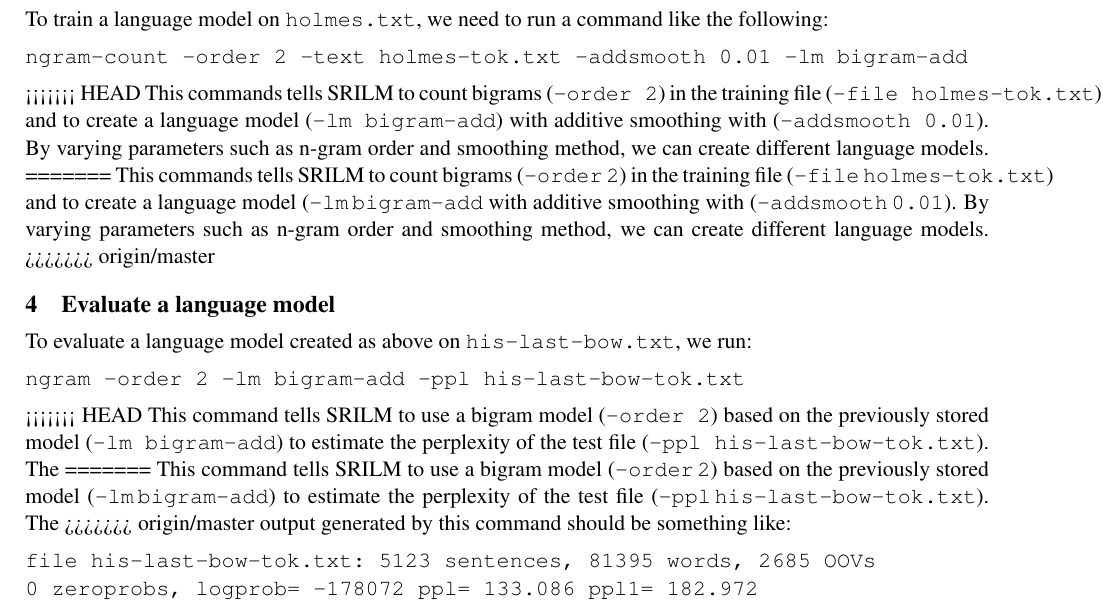
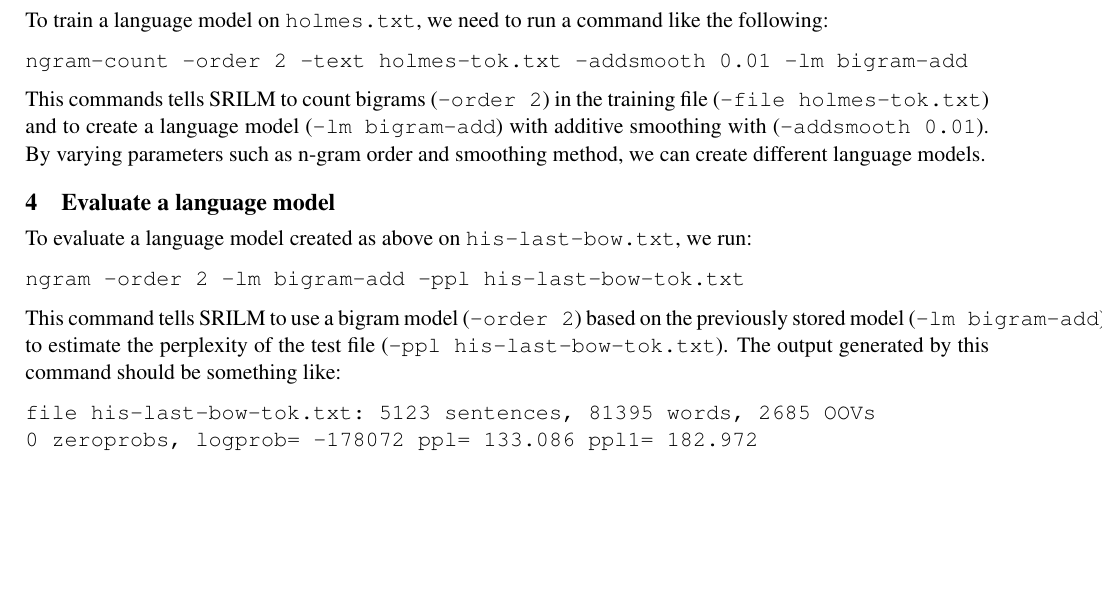
Before and after one commit to jnivre/uu_nlp_course, a LaTeX document (NLP-LanguageModeling-Ass.tex): part of page 1 of 2, cut so that both start at the same text, the shorter picture padded with empty space. Compiled offline with pdfLaTeX.

Commit message:
Resolved conflict properly

```diff
--- a/NLP-LanguageModeling-Ass.tex
+++ b/NLP-LanguageModeling-Ass.tex
@@ -126,17 +126,9 @@
 \begin{verbatim}
 ngram-count -order 2 -text holmes-tok.txt -addsmooth 0.01 -lm bigram-add
 \end{verbatim}
-<<<<<<< HEAD
 This commands tells SRILM to count bigrams ({\tt -order~2}) in the training file ({\tt -file~holmes-tok.txt})
 and to create a language model ({\tt -lm~bigram-add}) with additive smoothing with ({\tt -addsmooth~0.01}).
 By varying parameters such as n-gram order and smoothing method, we can create different language models.
-=======
-This commands tells SRILM to count bigrams ({\tt -order\,2}) in the
-training file ({\tt -file\,holmes-tok.txt}) and to create a language
-model ({\tt -lm\,bigram-add} with additive smoothing with ({\tt
-  -addsmooth\,0.01}).  By varying parameters such as n-gram order and
-smoothing method, we can create different language models.
->>>>>>> origin/master
 
 \newsec{Evaluate a language model}{eval}%
 To evaluate a language model created as above on {\tt
@@ -144,15 +136,9 @@
 \begin{verbatim}
 ngram -order 2 -lm bigram-add -ppl his-last-bow-tok.txt
 \end{verbatim}
-<<<<<<< HEAD
 This command tells SRILM to use a bigram model ({\tt -order~2}) based
 on the previously stored model ({\tt -lm~bigram-add}) to estimate the
 perplexity of the test file ({\tt -ppl~his-last-bow-tok.txt}). The
-=======
-This command tells SRILM to use a bigram model ({\tt -order\,2}) based
-on the previously stored model ({\tt -lm\,bigram-add}) to estimate the
-perplexity of the test file ({\tt -ppl\,his-last-bow-tok.txt}). The
->>>>>>> origin/master
 output generated by this command should be something like:
 \begin{verbatim}
 file his-last-bow-tok.txt: 5123 sentences, 81395 words, 2685 OOVs
```
Also changed, not shown: 1 other file.
